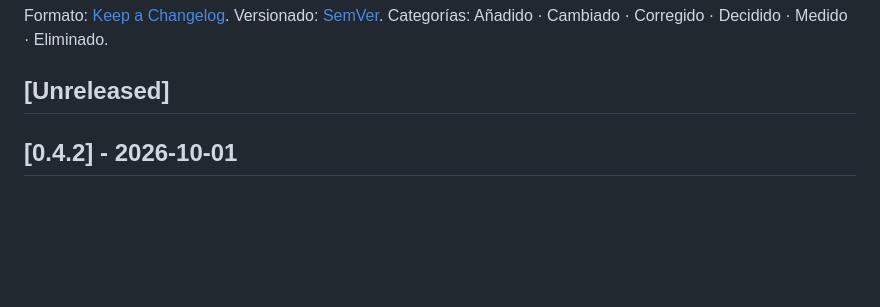
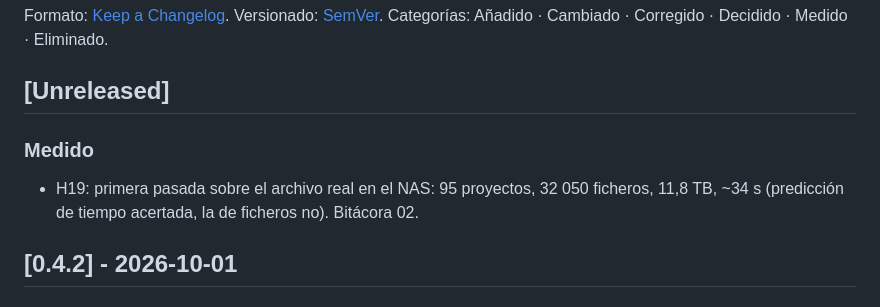
Before and after one commit to maxlainz/MHL-Sentinel, a Markdown page: CHANGELOG.md, the part around the change. Drawn GitHub-style; blank space fills up the shorter version.

```diff
--- a/CHANGELOG.md
+++ b/CHANGELOG.md
@@ -3,6 +3,8 @@
 Formato: [Keep a Changelog](https://keepachangelog.com/es-ES/1.1.0/). Versionado: [SemVer](https://semver.org/lang/es/). Categorías: Añadido · Cambiado · Corregido · Decidido · Medido · Eliminado.
 
 ## [Unreleased]
+### Medido
+- H19: primera pasada sobre el archivo real en el NAS: 95 proyectos, 32 050 ficheros, 11,8 TB, ~34 s (predicción de tiempo acertada, la de ficheros no). Bitácora 02.
 
 ## [0.4.2] - 2026-10-01
 ### Añadido
```
Also changed, not shown: CLAUDE.md (+2 -2 lines), docs/bitacora/02-mvp.md (+6 -0 lines).
